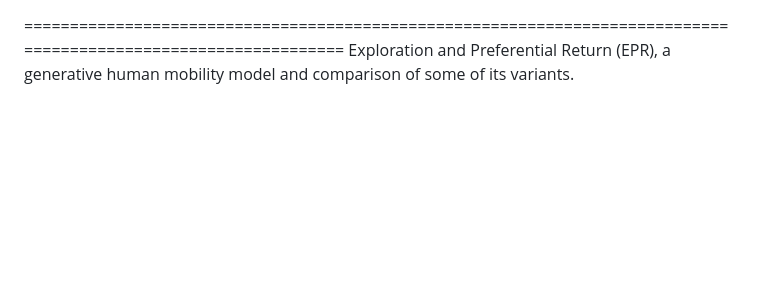
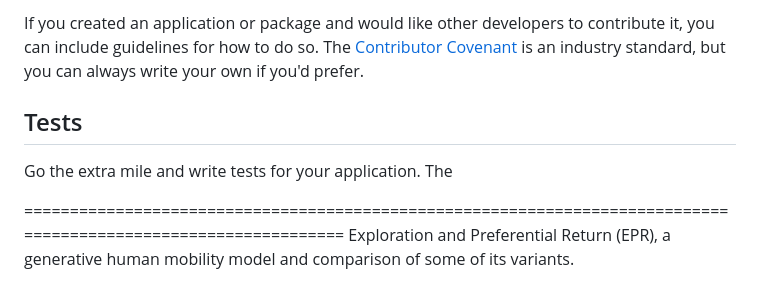
Before and after one commit to Bruno-Limon/EPR-model-comparison, a Markdown page: README.md, the part around the change printed below. Drawn GitHub-style; blank space fills up the shorter version.

```diff
--- a/README.md
+++ b/README.md
@@ -1,3 +63,10 @@
+If you created an application or package and would like other developers to contribute it, you can include guidelines for how to do so. The [Contributor Covenant](https://www.contributor-covenant.org/) is an industry standard, but you can always write your own if you'd prefer.
+
+## Tests
+
+Go the extra mile and write tests for your application. The
+
+
 ================================================================================================================
 Exploration and Preferential Return (EPR), a generative human mobility model and comparison of some of its variants.
 
```
Also changed, not shown: other parts of README.md (+62 -0 lines).
